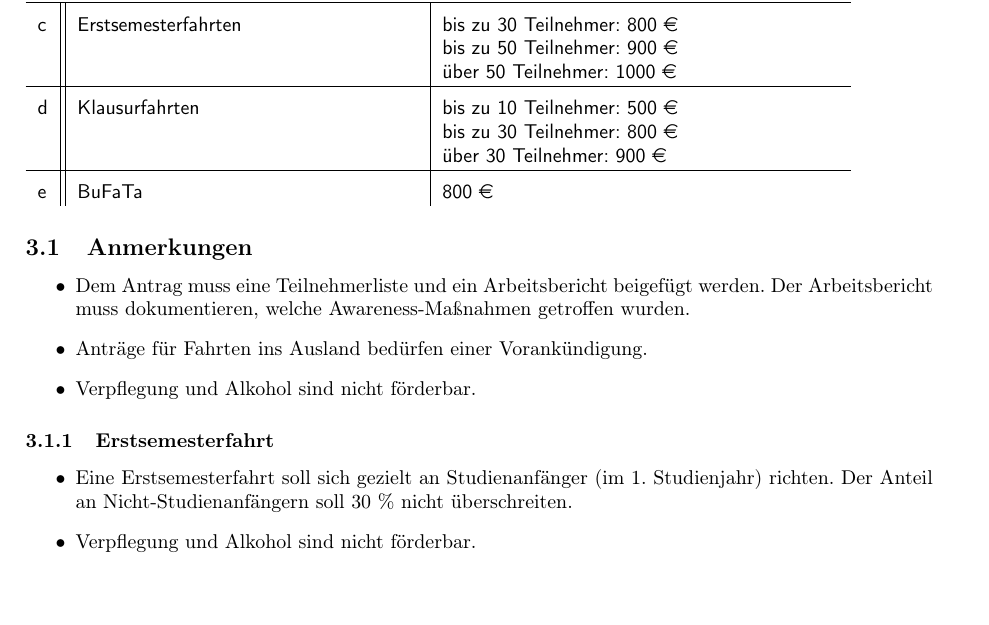
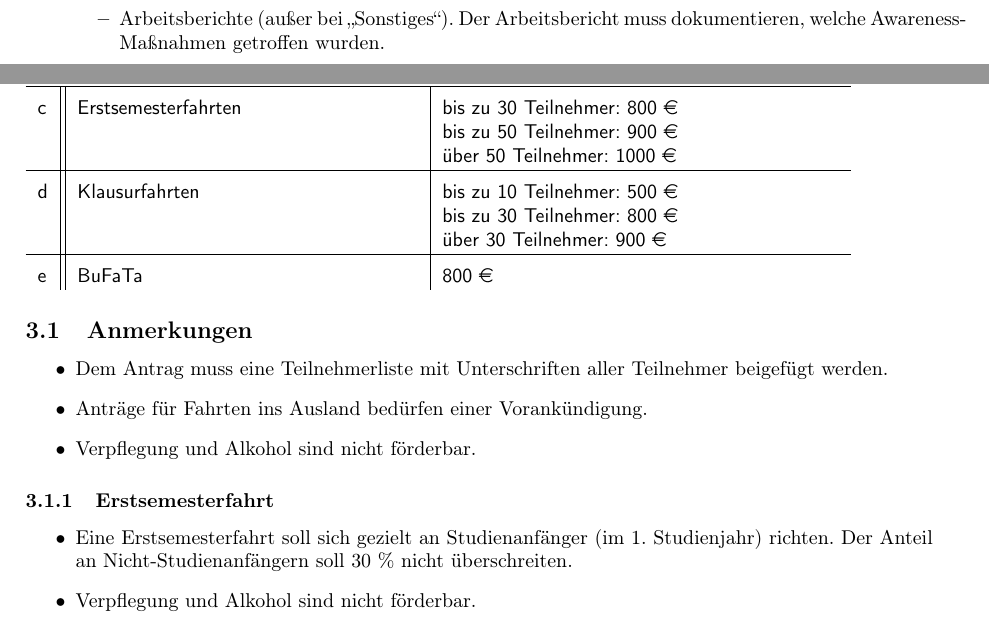
Before and after one commit to timracs/FKGO, a LaTeX document (Anlage_II_-_Kriterienkatalog/Anlage_II_-_Kriterienkatalog.tex): part of page 2 of 3 before the commit and two parts of pages 1 and 2 of 3 after it, the two joined at a grey line, cut so that both start at the same text. Compiled offline with pdfLaTeX.

Commit message:
AeA Felix (g2) zu 'Anlage II zur FKGO – Kriterienkatalog' unter '3.1 Anmerkungen' Neufassung des erstem Punkts

```diff
--- a/Anlage_II_-_Kriterienkatalog/Anlage_II_-_Kriterienkatalog.tex
+++ b/Anlage_II_-_Kriterienkatalog/Anlage_II_-_Kriterienkatalog.tex
@@ -126,8 +127,7 @@
     \rmfamily
     \subsection{Anmerkungen}
         \begin{itemize}
-            \item Dem Antrag muss eine Teilnehmerliste und ein Arbeitsbericht beigefügt werden.
-            	Der Arbeitsbericht muss dokumentieren, welche Awareness-Maßnahmen getroffen wurden.
+            \item Dem Antrag muss eine Teilnehmerliste mit Unterschriften aller Teilnehmer beigefügt werden.
             \item Anträge für Fahrten ins Ausland bedürfen einer Vorankündigung.
             \item Verpflegung und Alkohol sind nicht förderbar.
         \end{itemize}
```
Also changed, not shown: Anlage_II_-_Kriterienkatalog/Anlage_II_-_Kriterienkatalog.pdf, Anlage_II_-_Kriterienkatalog/Anlage_II_-_Kriterienkatalog.tex (3 more changed lines).
